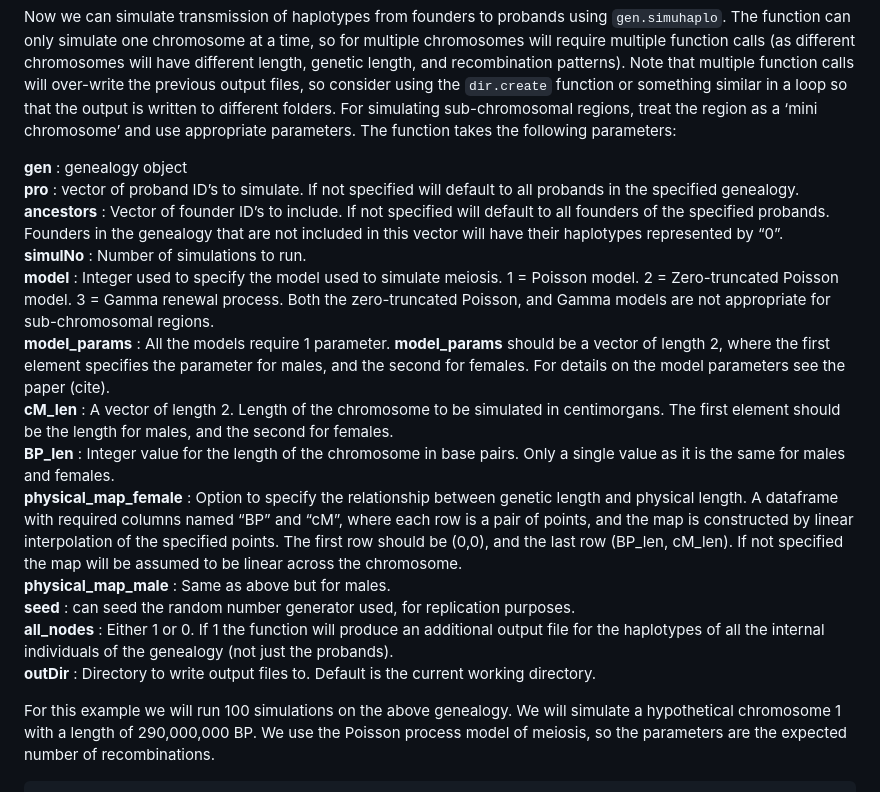
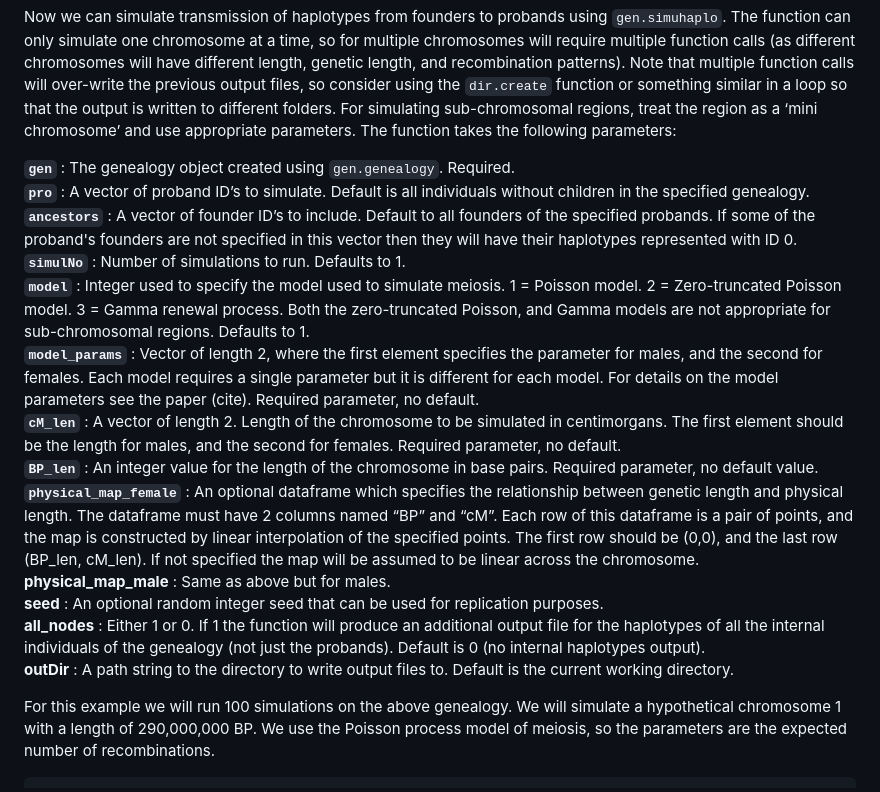
Before and after one commit to R-GENLIB/simuhaplo_functions, a Markdown page: example1/README.md, the part around the change. Drawn GitHub-style.

```diff
--- a/example1/README.md
+++ b/example1/README.md
@@ -46,40 +46,39 @@ different folders. For simulating sub-chromosomal regions, treat the
 region as a ‘mini chromosome’ and use appropriate parameters. The
 function takes the following parameters:
 
-**gen** : genealogy object
-**pro** : vector of proband ID’s to simulate. If not specified will
-default to all probands in the specified genealogy.
-**ancestors** : Vector of founder ID’s to include. If not specified will
-default to all founders of the specified probands. Founders in the
-genealogy that are not included in this vector will have their
-haplotypes represented by “0”.
-**simulNo** : Number of simulations to run.
-**model** : Integer used to specify the model used to simulate meiosis.
+**`gen`** : The genealogy object created using `gen.genealogy`. Required.
+**`pro`** : A vector of proband ID’s to simulate. Default is all individuals
+without children in the specified genealogy.
+**`ancestors`** : A vector of founder ID’s to include. Default
+to all founders of the specified probands. If some of the proband's
+founders are not specified in this vector then they will have their
+haplotypes represented with ID 0.
+**`simulNo`** : Number of simulations to run. Defaults to 1.
+**`model`** : Integer used to specify the model used to simulate meiosis.
 1 = Poisson model. 2 = Zero-truncated Poisson model. 3 = Gamma renewal
 process. Both the zero-truncated Poisson, and Gamma models are not
-appropriate for sub-chromosomal regions.
-**model_params** : All the models require 1 parameter. **model_params**
-should be a vector of length 2, where the first element specifies the
-parameter for males, and the second for females. For details on the
-model parameters see the paper (cite).
-**cM_len** : A vector of length 2. Length of the chromosome to be
+appropriate for sub-chromosomal regions. Defaults to 1.
+**`model_params`** : Vector of length 2, where the first element specifies the
+parameter for males, and the second for females. Each model requires a single
+parameter but it is different for each model. For details on the model parameters
+see the paper (cite). Required parameter, no default.
+**`cM_len`** : A vector of length 2. Length of the chromosome to be
 simulated in centimorgans. The first element should be the length for
-males, and the second for females.
-**BP_len** : Integer value for the length of the chromosome in base
-pairs. Only a single value as it is the same for males and females.
-**physical_map_female** : Option to specify the relationship between
-genetic length and physical length. A dataframe with required columns
-named “BP” and “cM”, where each row is a pair of points, and the map is
+males, and the second for females. Required parameter, no default.
+**`BP_len`** : An integer value for the length of the chromosome in base
+pairs. Required parameter, no default value.
+**`physical_map_female`** : An optional dataframe which specifies the relationship between
+genetic length and physical length. The dataframe must have 2 columns
+named “BP” and “cM”. Each row of this dataframe is a pair of points, and the map is
 constructed by linear interpolation of the specified points. The first
 row should be (0,0), and the last row (BP_len, cM_len). If not specified
 the map will be assumed to be linear across the chromosome.
 **physical_map_male** : Same as above but for males.
-**seed** : can seed the random number generator used, for replication
-purposes.
+**seed** : An optional random integer seed that can be used for replication purposes.
 **all_nodes** : Either 1 or 0. If 1 the function will produce an
 additional output file for the haplotypes of all the internal
-individuals of the genealogy (not just the probands).
-**outDir** : Directory to write output files to. Default is the current
+individuals of the genealogy (not just the probands). Default is 0 (no internal haplotypes output).
+**outDir** : A path string to the directory to write output files to. Default is the current
 working directory.
 
 For this example we will run 100 simulations on the above genealogy. We
```
